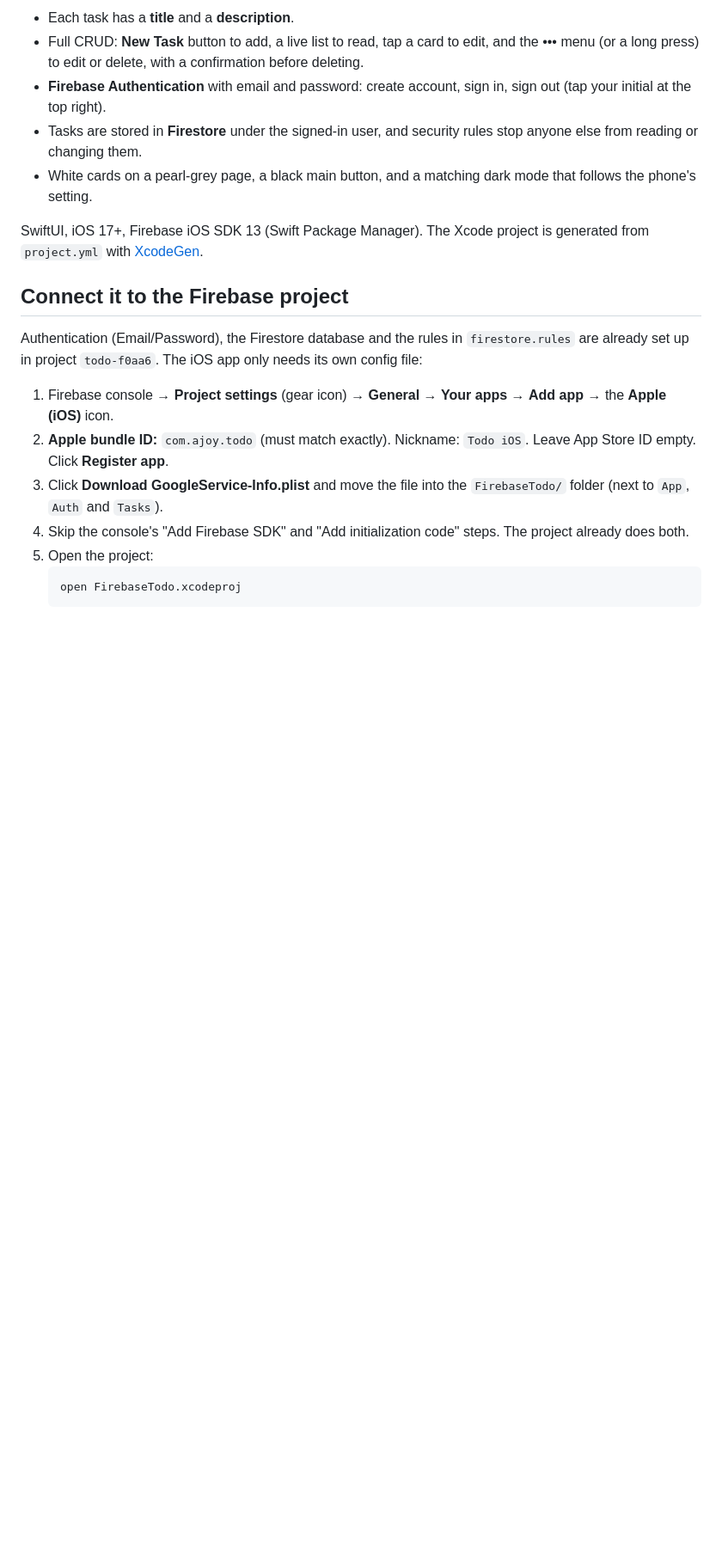
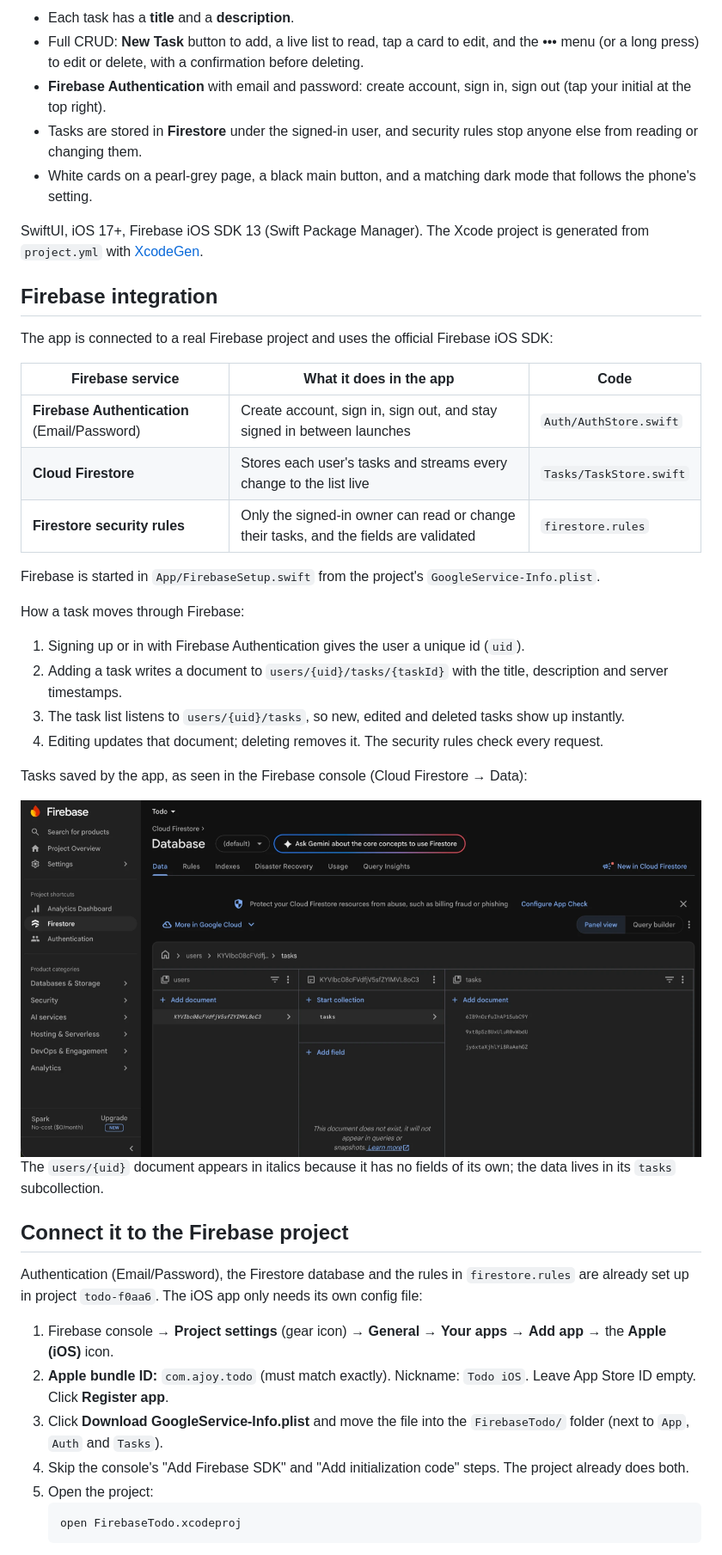
Before and after one commit to ajoycodes/Mobile-Computing-iOS-ToDo-app-, a Markdown page: README.md, the part around the change. Shown at 86% size. Drawn GitHub-style; pictures changed too: Screenshots/firestore-console.png (added); blank space fills up the shorter version.

Commit message:
Document the Firebase integration in the README
Adds a section on Firebase Authentication, Cloud Firestore and the
security rules, which files use them, how a task moves through Firebase,
and a screenshot of the saved tasks in the Firestore console.

```diff
--- a/README.md
+++ b/README.md
@@ -16,6 +16,31 @@ A SwiftUI todo list for iPhone, built for the Mobile Computing course. Each user
 - White cards on a pearl-grey page, a black main button, and a matching dark mode that follows the phone's setting.
 
 SwiftUI, iOS 17+, Firebase iOS SDK 13 (Swift Package Manager). The Xcode project is generated from `project.yml` with [XcodeGen](https://github.com/yonaskolb/XcodeGen).
+
+## Firebase integration
+
+The app is connected to a real Firebase project and uses the official Firebase iOS SDK:
+
+| Firebase service | What it does in the app | Code |
+| --- | --- | --- |
+| **Firebase Authentication** (Email/Password) | Create account, sign in, sign out, and stay signed in between launches | `Auth/AuthStore.swift` |
+| **Cloud Firestore** | Stores each user's tasks and streams every change to the list live | `Tasks/TaskStore.swift` |
+| **Firestore security rules** | Only the signed-in owner can read or change their tasks, and the fields are validated | `firestore.rules` |
+
+Firebase is started in `App/FirebaseSetup.swift` from the project's `GoogleService-Info.plist`.
+
+How a task moves through Firebase:
+
+1. Signing up or in with Firebase Authentication gives the user a unique id (`uid`).
+2. Adding a task writes a document to `users/{uid}/tasks/{taskId}` with the title, description and server timestamps.
+3. The task list listens to `users/{uid}/tasks`, so new, edited and deleted tasks show up instantly.
+4. Editing updates that document; deleting removes it. The security rules check every request.
+
+Tasks saved by the app, as seen in the Firebase console (Cloud Firestore → Data):
+
+<img src="Screenshots/firestore-console.png" width="800" alt="Firestore console showing users, a user id and its tasks collection with three task documents">
+
+The `users/{uid}` document appears in italics because it has no fields of its own; the data lives in its `tasks` subcollection.
 
 ## Connect it to the Firebase project
 
```
